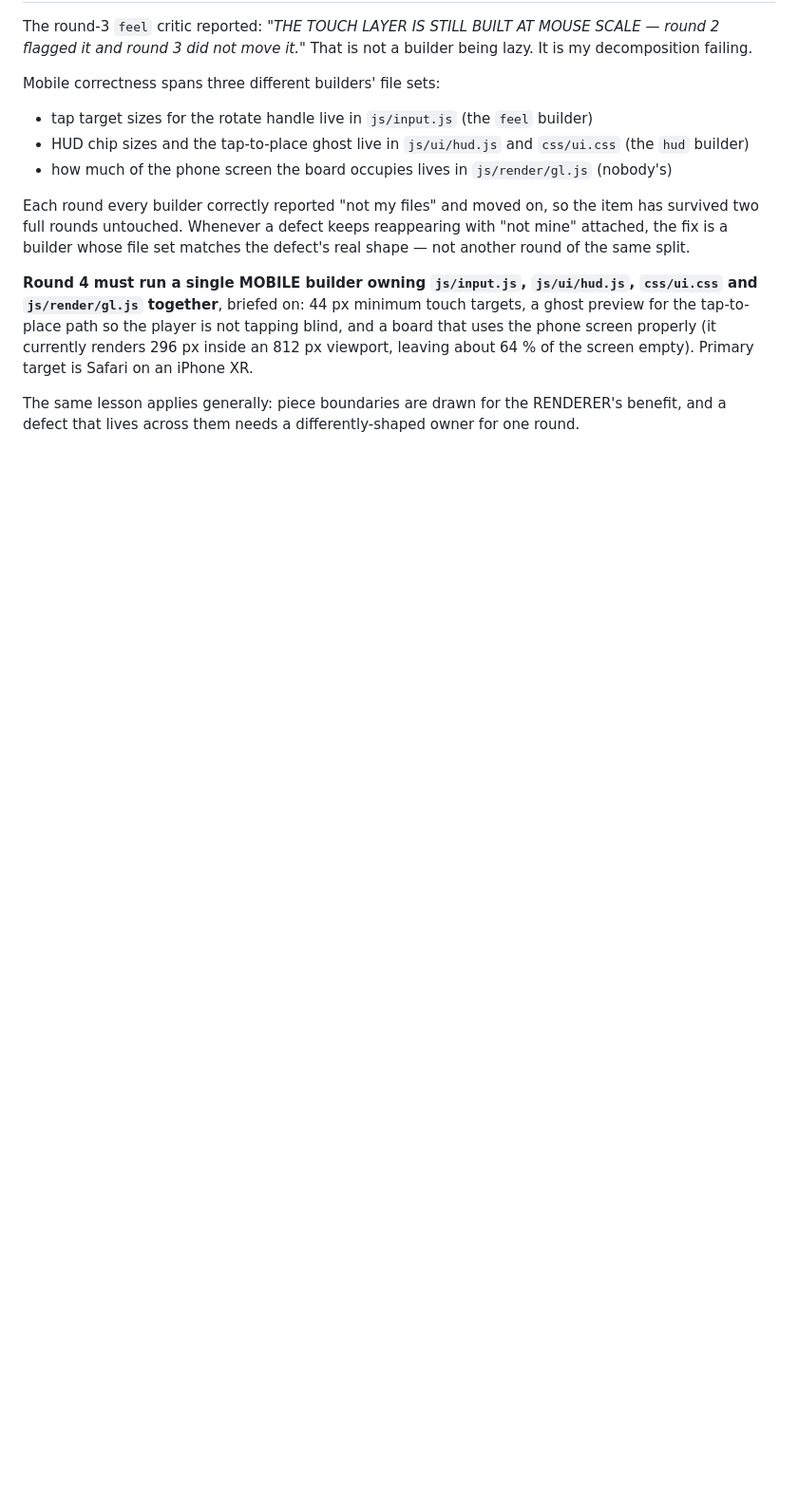
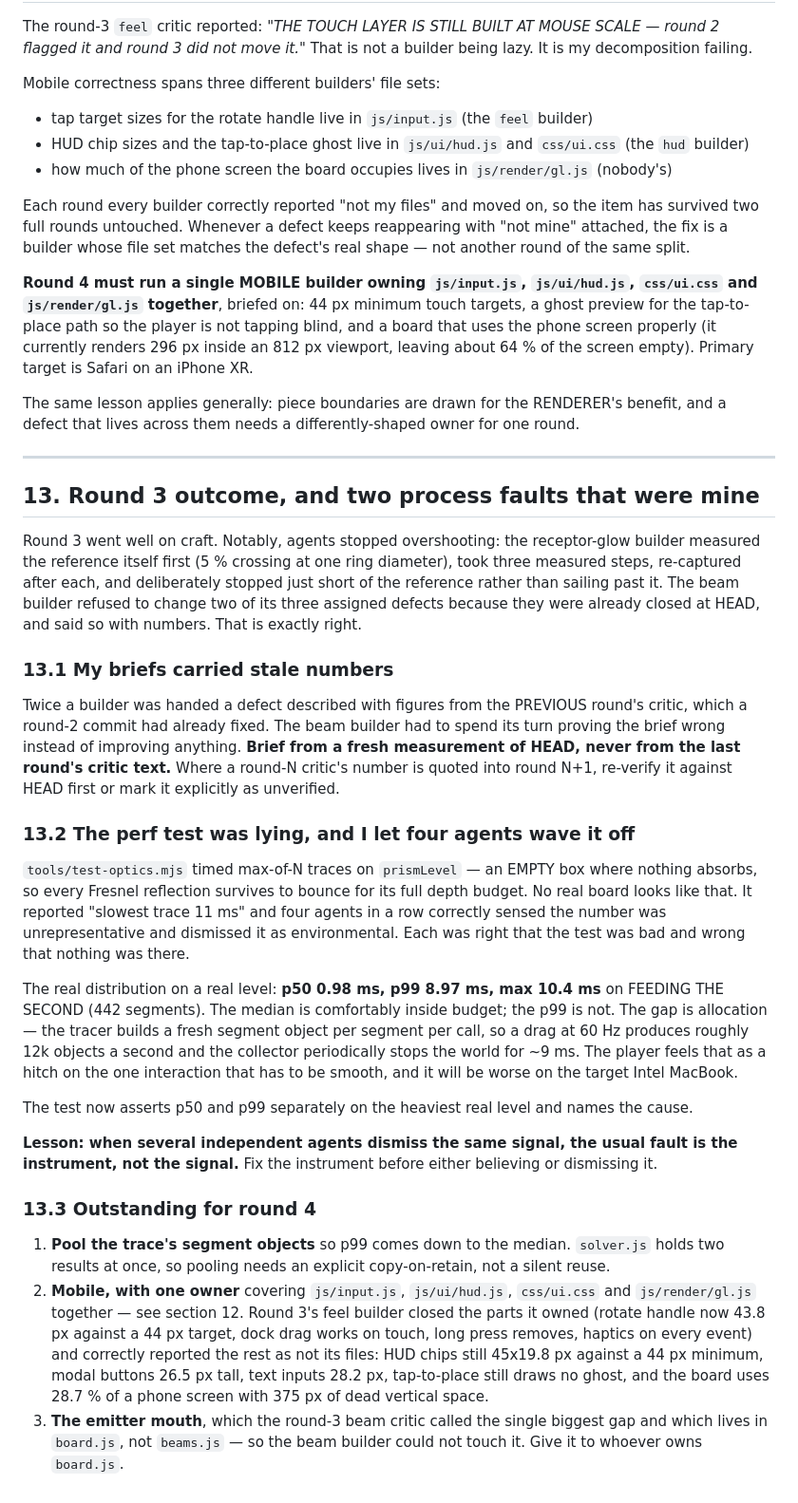
Before and after one commit to JerzySukiennik/refract, a Markdown page: docs/ORCHESTRATOR-NOTES.md, the part around the change. Shown at 95% size. Rendered like a GitHub page; blank space fills up the shorter version.

Commit message:
Record round 3 outcome and the two process faults
Co-Authored-By: Claude Opus 5 <noreply@anthropic.com>

```diff
--- a/docs/ORCHESTRATOR-NOTES.md
+++ b/docs/ORCHESTRATOR-NOTES.md
@@ -298,3 +298,56 @@ leaving about 64 % of the screen empty). Primary target is Safari on an iPhone X
 
 The same lesson applies generally: piece boundaries are drawn for the RENDERER's benefit,
 and a defect that lives across them needs a differently-shaped owner for one round.
+
+---
+
+## 13. Round 3 outcome, and two process faults that were mine
+
+Round 3 went well on craft. Notably, agents stopped overshooting: the receptor-glow builder
+measured the reference itself first (5 % crossing at one ring diameter), took three measured
+steps, re-captured after each, and deliberately stopped just short of the reference rather
+than sailing past it. The beam builder refused to change two of its three assigned defects
+because they were already closed at HEAD, and said so with numbers. That is exactly right.
+
+### 13.1 My briefs carried stale numbers
+
+Twice a builder was handed a defect described with figures from the PREVIOUS round's critic,
+which a round-2 commit had already fixed. The beam builder had to spend its turn proving the
+brief wrong instead of improving anything. **Brief from a fresh measurement of HEAD, never
+from the last round's critic text.** Where a round-N critic's number is quoted into round
+N+1, re-verify it against HEAD first or mark it explicitly as unverified.
+
+### 13.2 The perf test was lying, and I let four agents wave it off
+
+`tools/test-optics.mjs` timed max-of-N traces on `prismLevel` — an EMPTY box where nothing
+absorbs, so every Fresnel reflection survives to bounce for its full depth budget. No real
+board looks like that. It reported "slowest trace 11 ms" and four agents in a row correctly
+sensed the number was unrepresentative and dismissed it as environmental. Each was right
+that the test was bad and wrong that nothing was there.
+
+The real distribution on a real level: **p50 0.98 ms, p99 8.97 ms, max 10.4 ms** on FEEDING
+THE SECOND (442 segments). The median is comfortably inside budget; the p99 is not. The gap
+is allocation — the tracer builds a fresh segment object per segment per call, so a drag at
+60 Hz produces roughly 12k objects a second and the collector periodically stops the world
+for ~9 ms. The player feels that as a hitch on the one interaction that has to be smooth,
+and it will be worse on the target Intel MacBook.
+
+The test now asserts p50 and p99 separately on the heaviest real level and names the cause.
+
+**Lesson: when several independent agents dismiss the same signal, the usual fault is the
+instrument, not the signal.** Fix the instrument before either believing or dismissing it.
+
+### 13.3 Outstanding for round 4
+
+1. **Pool the trace's segment objects** so p99 comes down to the median. `solver.js` holds
+   two results at once, so pooling needs an explicit copy-on-retain, not a silent reuse.
+2. **Mobile, with one owner** covering `js/input.js`, `js/ui/hud.js`, `css/ui.css` and
+   `js/render/gl.js` together — see section 12. Round 3's feel builder closed the parts it
+   owned (rotate handle now 43.8 px against a 44 px target, dock drag works on touch, long
+   press removes, haptics on every event) and correctly reported the rest as not its files:
+   HUD chips still 45x19.8 px against a 44 px minimum, modal buttons 26.5 px tall, text
+   inputs 28.2 px, tap-to-place still draws no ghost, and the board uses 28.7 % of a phone
+   screen with 375 px of dead vertical space.
+3. **The emitter mouth**, which the round-3 beam critic called the single biggest gap and
+   which lives in `board.js`, not `beams.js` — so the beam builder could not touch it. Give
+   it to whoever owns `board.js`.
```
